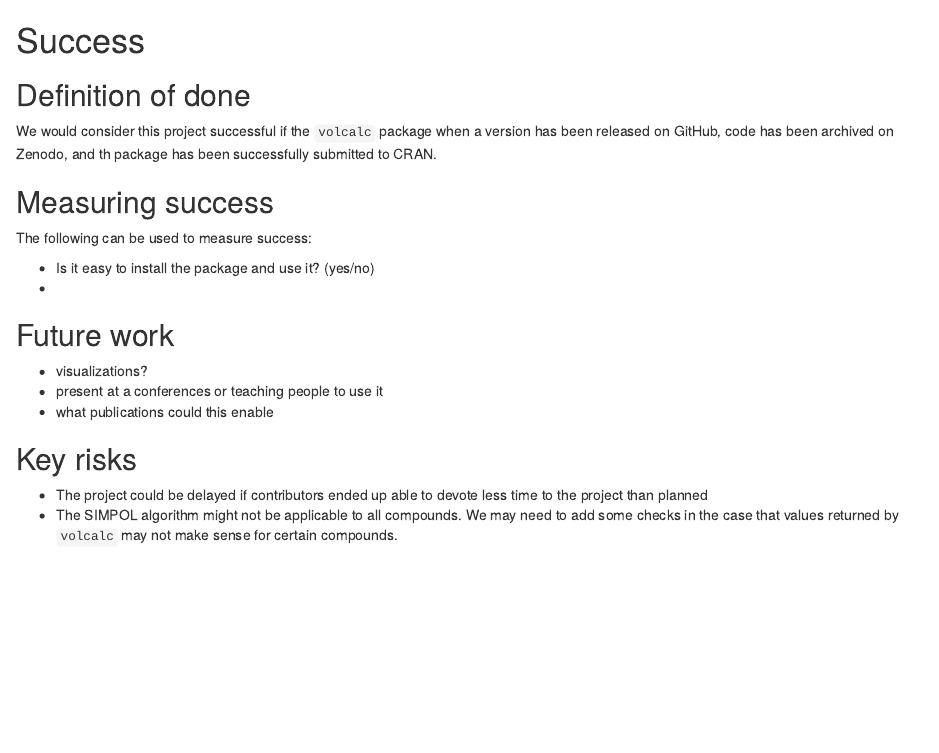
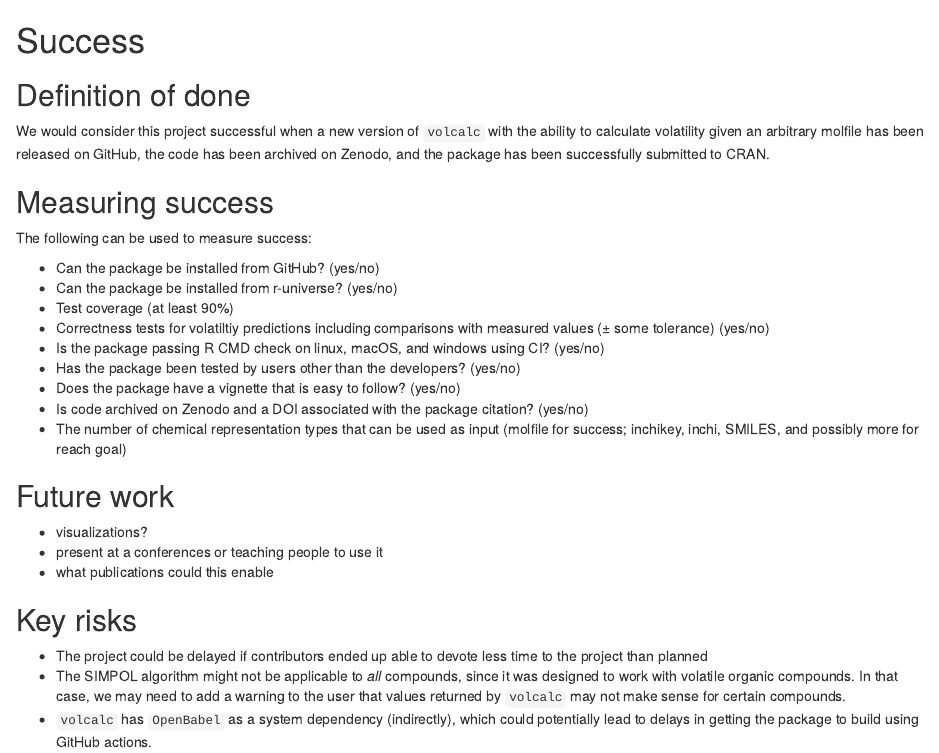
Before and after one commit to cct-datascience/volcalc-isc-proposal, an R Markdown document (proposal/success.Rmd): the page in a window 1100 px wide, from its top. Rendered offline with R 4.5, knitr and Pandoc, with nearby package versions.

Commit message:
update success

```diff
--- a/proposal/success.Rmd
+++ b/proposal/success.Rmd
@@ -7,7 +7,7 @@ Projects should have a definition of done that is measurable, and a thorough und
 <!--
 What does success look like?
 -->
-We would consider this project successful if the `volcalc` package when a version has been released on GitHub, code has been archived on Zenodo, and th package has been successfully submitted to CRAN.
+We would consider this project successful when a new version of `volcalc` with the ability to calculate volatility given an arbitrary molfile has been released on GitHub, the code has been archived on Zenodo, and the package has been successfully submitted to CRAN.
 
 ## Measuring success
 <!--
@@ -16,8 +16,15 @@ How will we know when success is achieved, what markers can we use along the way
 
 The following can be used to measure success:
 
-- Is it easy to install the package and use it? (yes/no)
--
+- Can the package be installed from GitHub? (yes/no)
+- Can the package be installed from r-universe? (yes/no)
+- Test coverage (at least 90%)
+- Correctness tests for volatiltiy predictions including comparisons with measured values (± some tolerance) (yes/no)
+- Is the package passing R CMD check on linux, macOS, and windows using CI? (yes/no)
+- Has the package been tested by users other than the developers? (yes/no)
+- Does the package have a vignette that is easy to follow? (yes/no)
+- Is code archived on Zenodo and a DOI associated with the package citation? (yes/no)
+- The number of chemical representation types that can be used as input (molfile for success; inchikey, inchi, SMILES, and possibly more for reach goal)
 
 ## Future work
 <!--
@@ -40,4 +47,5 @@ What sort of things could come up that can delay or break the project?
 -->
 
 - The project could be delayed if contributors ended up able to devote less time to the project than planned
-- The SIMPOL algorithm might not be applicable to all compounds.  We may need to add some checks in the case that values returned by `volcalc` may not make sense for certain compounds. <!--????-->
+- The SIMPOL algorithm might not be applicable to *all* compounds, since it was designed to work with volatile organic compounds.  In that case, we may need to add a warning to the user that values returned by `volcalc` may not make sense for certain compounds.
+- `volcalc` has `OpenBabel` as a system dependency (indirectly), which could potentially lead to delays in getting the package to build using GitHub actions.
```
